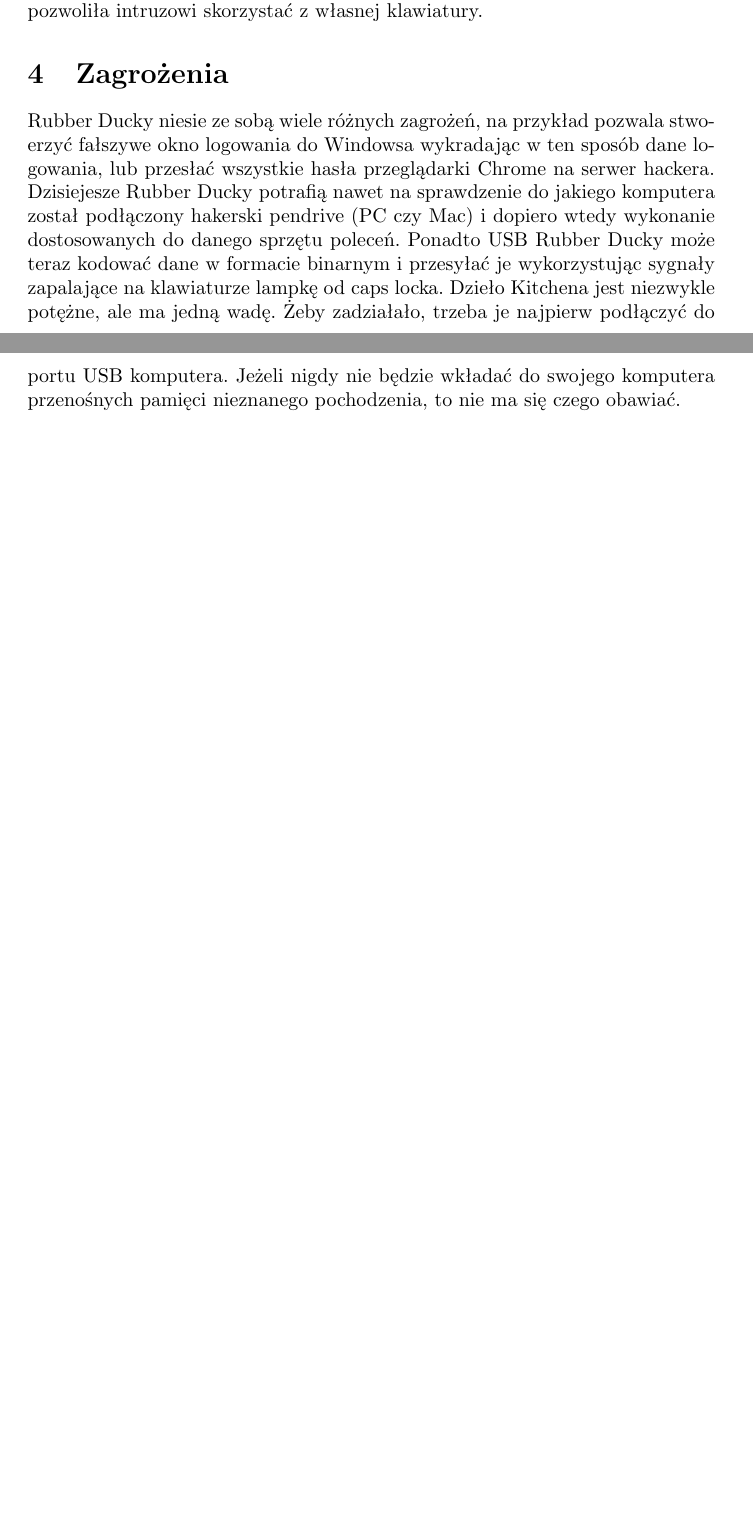
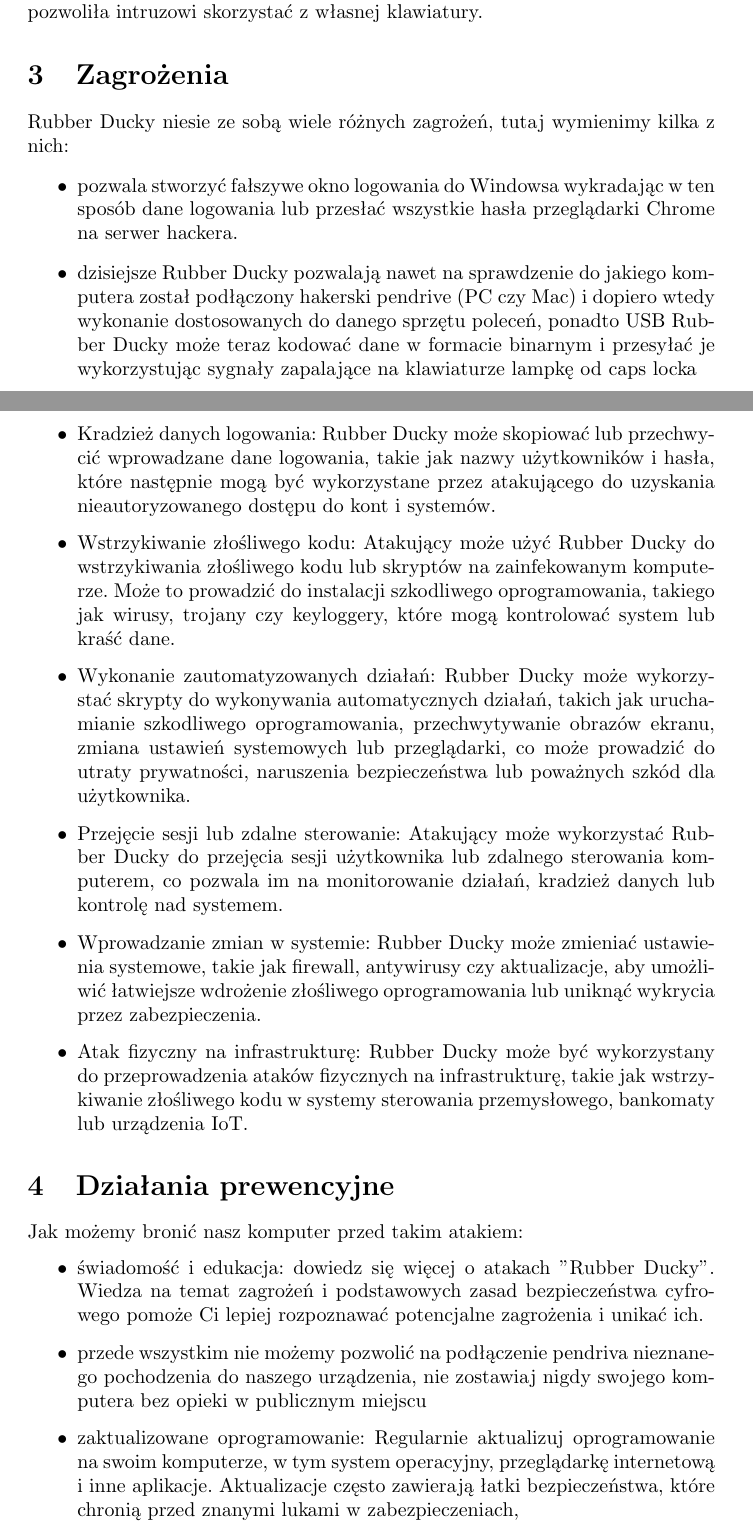
Before and after one commit to Chuchla/AK2-Rubber-Ducky, a LaTeX document (AK2_Rubber_Ducky.tex): two parts of pages 1 and 2 of 2 before the commit and two parts of pages 1 and 2 of 3 after it, joined at a grey line, cut so that both start at the same text, the shorter picture padded with empty space. Compiled offline with pdfLaTeX.

Commit message:
Update AK2_Rubber_Ducky.tex

```diff
--- a/AK2_Rubber_Ducky.tex
+++ b/AK2_Rubber_Ducky.tex
@@ -22,4 +20,24 @@
 Rubber Ducky, chociaż wygląda jak pamięć flash, w rzeczywistości jest wykrywany przez system operacyjny jako urządzenie HID (Human Interface Device), a konkretnie klawiatura. Po podłączeniu do komputera zaczyna wysyłać zaprogramowane wcześniej ciągi znaków, poleceń i skrótów klawiaturowych. Efekt jest zatem taki, jakby osoba, która podłącza urządzenie do swojego komputera pozwoliła intruzowi skorzystać z własnej klawiatury.
 
 \section{Zagrożenia}
-Rubber Ducky niesie ze sobą wiele różnych zagrożeń, na przykład pozwala stwoerzyć fałszywe okno logowania do Windowsa wykradając w ten sposób dane logowania, lub przesłać wszystkie hasła przeglądarki Chrome na serwer hackera. Dzisiejesze Rubber Ducky potrafią nawet na sprawdzenie do jakiego komputera został podłączony hakerski pendrive (PC czy Mac) i dopiero wtedy wykonanie dostosowanych do danego sprzętu poleceń. Ponadto USB Rubber Ducky może teraz kodować dane w formacie binarnym i przesyłać je wykorzystując sygnały zapalające na klawiaturze lampkę od caps locka. Dzieło Kitchena jest niezwykle potężne, ale ma jedną wadę. Żeby zadziałało, trzeba je najpierw podłączyć do portu USB komputera. Jeżeli nigdy nie będzie wkładać do swojego komputera przenośnych pamięci nieznanego pochodzenia, to nie ma się czego obawiać.
+Rubber Ducky niesie ze sobą wiele różnych zagrożeń, tutaj wymienimy kilka z nich:
+\begin{itemize}
+    \item pozwala stworzyć fałszywe okno logowania do Windowsa wykradając w ten sposób dane logowania lub przesłać wszystkie hasła przeglądarki Chrome na serwer hackera.
+    \item dzisiejsze Rubber Ducky pozwalają nawet na sprawdzenie do jakiego komputera został podłączony hakerski pendrive (PC czy Mac) i dopiero wtedy wykonanie dostosowanych do danego sprzętu poleceń, ponadto USB Rubber Ducky może teraz kodować dane w formacie binarnym i przesyłać je wykorzystując sygnały zapalające na klawiaturze lampkę od caps locka
+    \item Kradzież danych logowania: Rubber Ducky może skopiować lub przechwycić wprowadzane dane logowania, takie jak nazwy użytkowników i hasła, które następnie mogą być wykorzystane przez atakującego do uzyskania nieautoryzowanego dostępu do kont i systemów.
+    \item Wstrzykiwanie złośliwego kodu: Atakujący może użyć Rubber Ducky do wstrzykiwania złośliwego kodu lub skryptów na zainfekowanym komputerze. Może to prowadzić do instalacji szkodliwego oprogramowania, takiego jak wirusy, trojany czy keyloggery, które mogą kontrolować system lub kraść dane.
+    \item Wykonanie zautomatyzowanych działań: Rubber Ducky może wykorzystać skrypty do wykonywania automatycznych działań, takich jak uruchamianie szkodliwego oprogramowania, przechwytywanie obrazów ekranu, zmiana ustawień systemowych lub przeglądarki, co może prowadzić do utraty prywatności, naruszenia bezpieczeństwa lub poważnych szkód dla użytkownika.
+    \item  Przejęcie sesji lub zdalne sterowanie: Atakujący może wykorzystać Rubber Ducky do przejęcia sesji użytkownika lub zdalnego sterowania komputerem, co pozwala im na monitorowanie działań, kradzież danych lub kontrolę nad systemem.
+    \item Wprowadzanie zmian w systemie: Rubber Ducky może zmieniać ustawienia systemowe, takie jak firewall, antywirusy czy aktualizacje, aby umożliwić łatwiejsze wdrożenie złośliwego oprogramowania lub uniknąć wykrycia przez zabezpieczenia.
+    \item  Atak fizyczny na infrastrukturę: Rubber Ducky może być wykorzystany do przeprowadzenia ataków fizycznych na infrastrukturę, takie jak wstrzykiwanie złośliwego kodu w systemy sterowania przemysłowego, bankomaty lub urządzenia IoT.
+
+
+\end{itemize}
+
+\section{Działania prewencyjne}
+Jak możemy bronić nasz komputer przed takim atakiem:
+\begin{itemize}
+    \item świadomość i edukacja: dowiedz się więcej o atakach "Rubber Ducky". Wiedza na temat zagrożeń i podstawowych zasad bezpieczeństwa cyfrowego pomoże Ci lepiej rozpoznawać potencjalne zagrożenia i unikać ich.
+    \item przede wszystkim nie możemy pozwolić na podłączenie pendriva nieznanego pochodzenia do naszego urządzenia, nie zostawiaj nigdy swojego komputera bez opieki w publicznym miejscu
+    \item zaktualizowane oprogramowanie: Regularnie aktualizuj oprogramowanie na swoim komputerze, w tym system operacyjny, przeglądarkę internetową i inne aplikacje. Aktualizacje często zawierają łatki bezpieczeństwa, które chronią przed znanymi lukami w zabezpieczeniach,
+    \item Programy antywirusowe i antymalware: Zainstaluj i regularnie aktualizuj programy antywirusowe i antymalware na swoim komputerze. Skanuj system w poszukiwaniu potencjalnych zagrożeń, a także uważaj na ostrzeżenia i blokady, które mogą wskazywać na potencjalne złośliwe oprogramowanie.
```
Also changed, not shown: AK2_Rubber_Ducky.tex (19 more changed lines).
